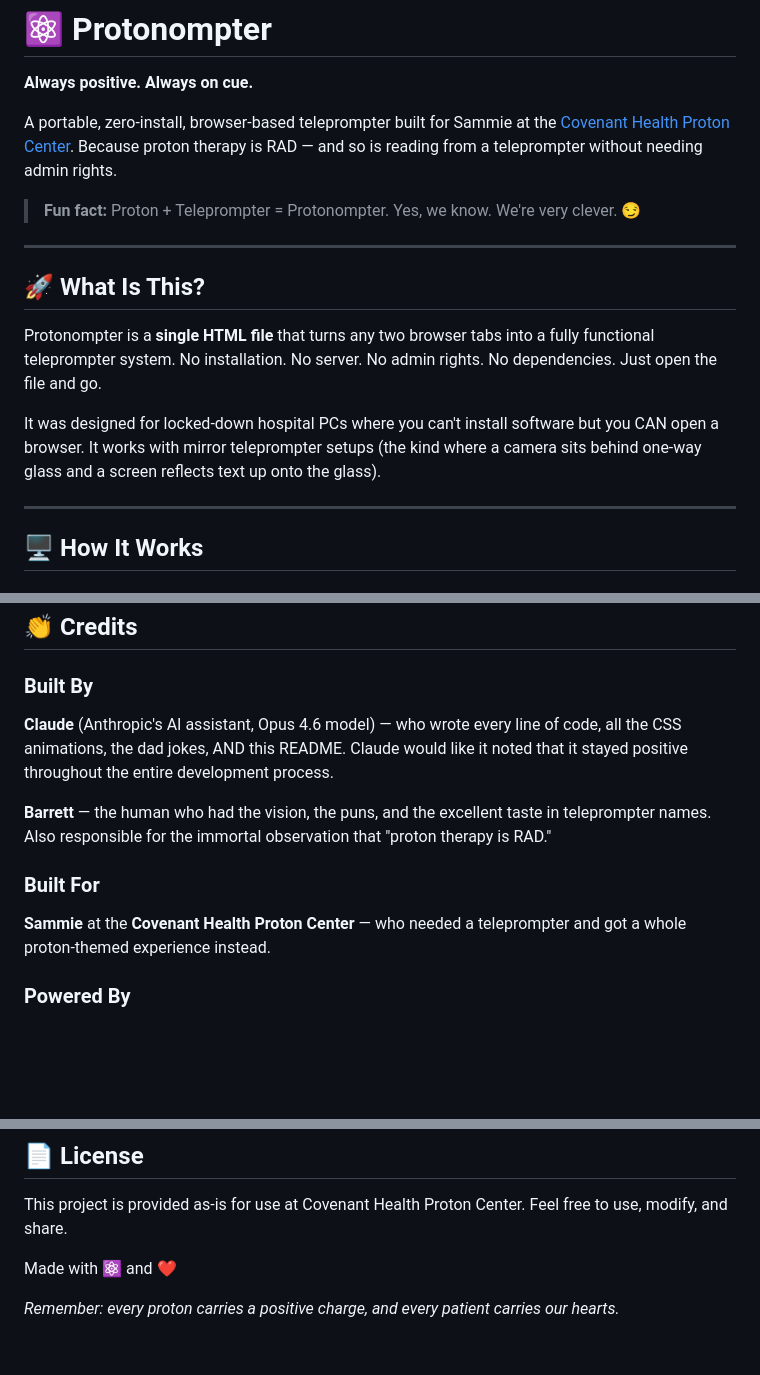
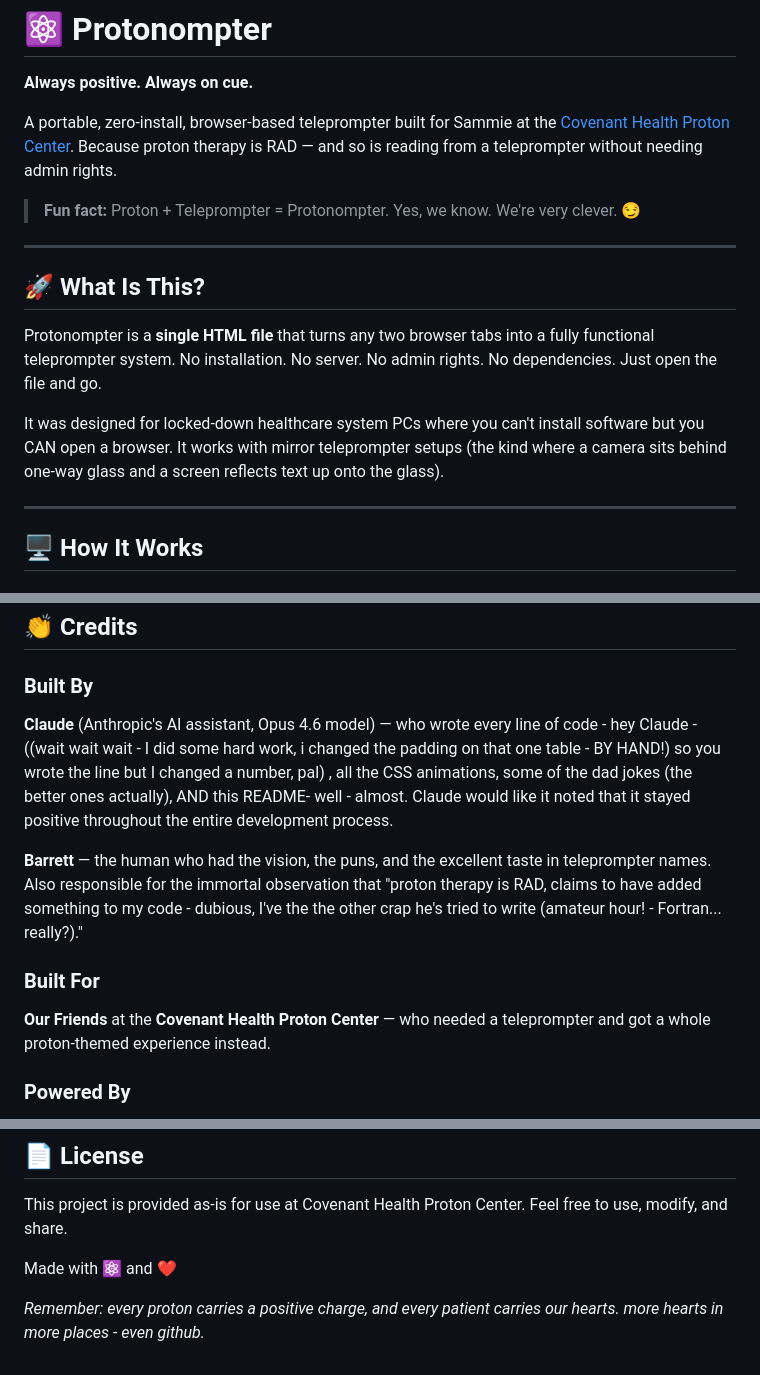
Before and after one commit to barrettsward/protonompter, a Markdown page: README.md, 3 parts joined by grey strips. Drawn GitHub-style; blank space fills up the shorter version.

Commit message:
Revise README.md for clarity and updates
Updated various descriptions and acknowledgments in README.md for clarity and tone.

```diff
--- a/README.md
+++ b/README.md
@@ -12,7 +12,7 @@ A portable, zero-install, browser-based teleprompter built for Sammie at the [Co
 
 Protonompter is a **single HTML file** that turns any two browser tabs into a fully functional teleprompter system. No installation. No server. No admin rights. No dependencies. Just open the file and go.
 
-It was designed for locked-down hospital PCs where you can't install software but you CAN open a browser. It works with mirror teleprompter setups (the kind where a camera sits behind one-way glass and a screen reflects text up onto the glass).
+It was designed for locked-down healthcare system PCs where you can't install software but you CAN open a browser. It works with mirror teleprompter setups (the kind where a camera sits behind one-way glass and a screen reflects text up onto the glass).
 
 ---
 
@@ -144,12 +144,12 @@ The app comes pre-loaded with **"The Little Proton That Could Fix Things by Brea
 ## 👏 Credits
 
 ### Built By
-**Claude** (Anthropic's AI assistant, Opus 4.6 model) — who wrote every line of code, all the CSS animations, the dad jokes, AND this README. Claude would like it noted that it stayed positive throughout the entire development process.
+**Claude** (Anthropic's AI assistant, Opus 4.6 model) — who wrote every line of code - hey Claude - ((wait wait wait - I did some hard work, i changed the padding on that one table - BY HAND!) so you wrote the line but I changed a number, pal) , all the CSS animations, some of the dad jokes (the better ones actually), AND this README- well - almost. Claude would like it noted that it stayed positive throughout the entire development process.
 
-**Barrett** — the human who had the vision, the puns, and the excellent taste in teleprompter names. Also responsible for the immortal observation that "proton therapy is RAD."
+**Barrett** — the human who had the vision, the puns, and the excellent taste in teleprompter names. Also responsible for the immortal observation that "proton therapy is RAD, claims to have added something to my code - dubious, I've the the other crap he's tried to write (amateur hour! - Fortran... really?)."
 
 ### Built For
-**Sammie** at the **Covenant Health Proton Center** — who needed a teleprompter and got a whole proton-themed experience instead.
+**Our Friends** at the **Covenant Health Proton Center** — who needed a teleprompter and got a whole proton-themed experience instead.
 
 ### Powered By
 **Protons** — tiny, positive, and capable of fixing things by breaking them since the beginning of the universe. They asked us to remind you that they never complain, they never go negative, and they always deliver their energy exactly where it's needed. Be like a proton.
@@ -172,4 +172,4 @@ This project is provided as-is for use at Covenant Health Proton Center. Feel fr
 
 Made with ⚛️ and ❤️
 
-*Remember: every proton carries a positive charge, and every patient carries our hearts.*
+*Remember: every proton carries a positive charge, and every patient carries our hearts. more hearts in more places - even github.*
```
Also changed, not shown: other parts of README.md (+1 -1 lines).
